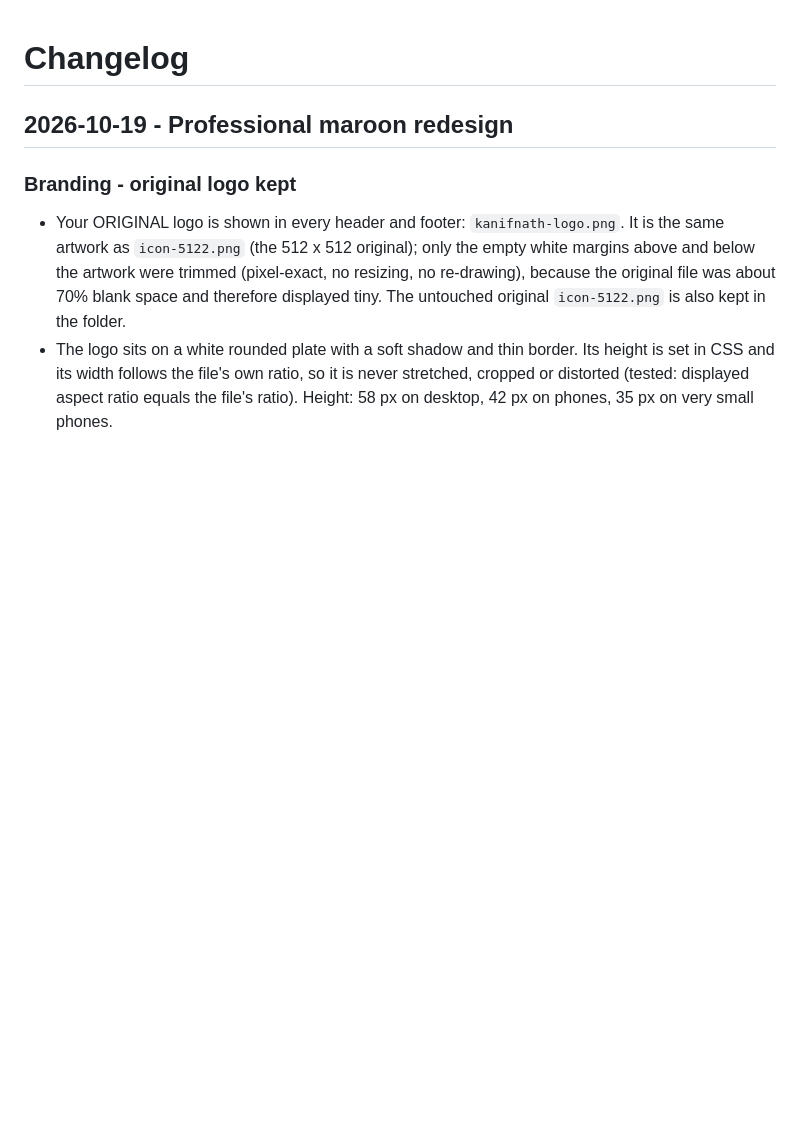
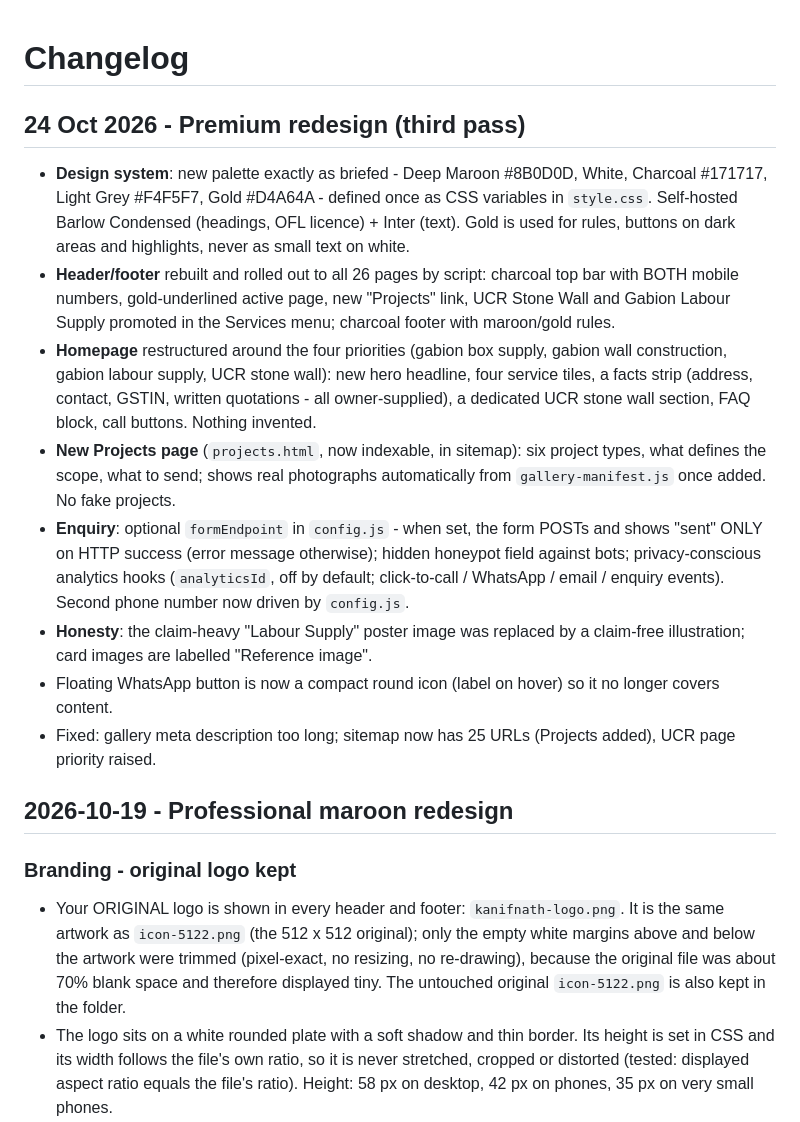
Before and after one commit to kanifnathrc111-coder/kanifnath--construction, a Markdown page: CHANGELOG.md, the part around one of its changes. GitHub-like rendering; blank space fills up the shorter version.

```diff
--- a/CHANGELOG.md
+++ b/CHANGELOG.md
@@ -1,4 +1,14 @@
 # Changelog
+
+## 24 Oct 2026 - Premium redesign (third pass)
+- **Design system**: new palette exactly as briefed - Deep Maroon #8B0D0D, White, Charcoal #171717, Light Grey #F4F5F7, Gold #D4A64A - defined once as CSS variables in `style.css`. Self-hosted Barlow Condensed (headings, OFL licence) + Inter (text). Gold is used for rules, buttons on dark areas and highlights, never as small text on white.
+- **Header/footer** rebuilt and rolled out to all 26 pages by script: charcoal top bar with BOTH mobile numbers, gold-underlined active page, new "Projects" link, UCR Stone Wall and Gabion Labour Supply promoted in the Services menu; charcoal footer with maroon/gold rules.
+- **Homepage** restructured around the four priorities (gabion box supply, gabion wall construction, gabion labour supply, UCR stone wall): new hero headline, four service tiles, a facts strip (address, contact, GSTIN, written quotations - all owner-supplied), a dedicated UCR stone wall section, FAQ block, call buttons. Nothing invented.
+- **New Projects page** (`projects.html`, now indexable, in sitemap): six project types, what defines the scope, what to send; shows real photographs automatically from `gallery-manifest.js` once added. No fake projects.
+- **Enquiry**: optional `formEndpoint` in `config.js` - when set, the form POSTs and shows "sent" ONLY on HTTP success (error message otherwise); hidden honeypot field against bots; privacy-conscious analytics hooks (`analyticsId`, off by default; click-to-call / WhatsApp / email / enquiry events). Second phone number now driven by `config.js`.
+- **Honesty**: the claim-heavy "Labour Supply" poster image was replaced by a claim-free illustration; card images are labelled "Reference image".
+- Floating WhatsApp button is now a compact round icon (label on hover) so it no longer covers content.
+- Fixed: gallery meta description too long; sitemap now has 25 URLs (Projects added), UCR page priority raised.
 
 ## 2026-10-19 - Professional maroon redesign
 
```
Also changed, not shown: other parts of CHANGELOG.md (+17 -0 lines).
